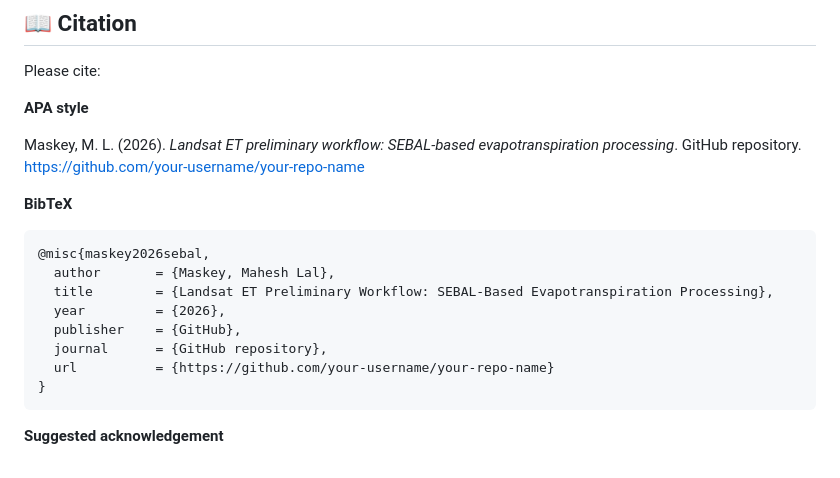
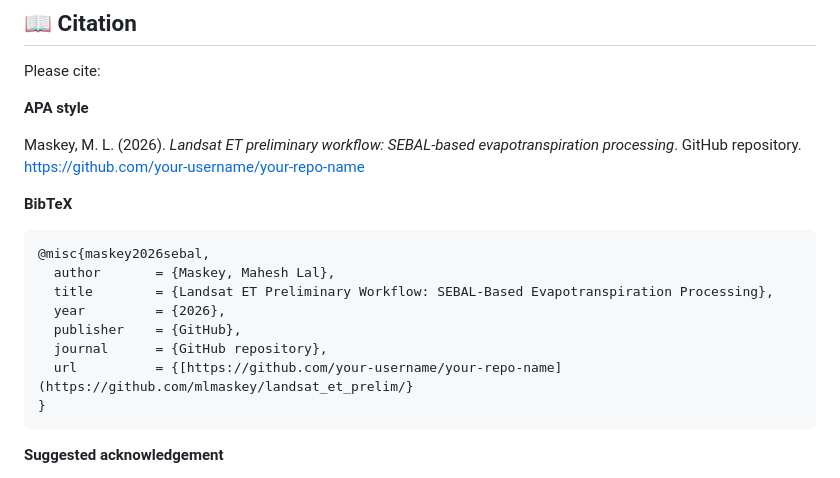
Before and after one commit to mlmaskey/landsat_et_prelim, a Markdown page: README.md, the part around the change. Rendered like a GitHub page.

````diff
--- a/README.md
+++ b/README.md
@@ -85,7 +85,7 @@ Please cite:
 
 **APA style**
 
-Maskey, M. L. (2026). *Landsat ET preliminary workflow: SEBAL-based evapotranspiration processing*. GitHub repository. https://github.com/your-username/your-repo-name
+Maskey, M. L. (2026). *Landsat ET preliminary workflow: SEBAL-based evapotranspiration processing*. GitHub repository. [https://github.com/your-username/your-repo-name](https://github.com/mlmaskey/landsat_et_prelim)
 
 **BibTeX**
 
@@ -96,7 +96,7 @@ Maskey, M. L. (2026). *Landsat ET preliminary workflow: SEBAL-based evapotranspi
   year         = {2026},
   publisher    = {GitHub},
   journal      = {GitHub repository},
-  url          = {https://github.com/your-username/your-repo-name}
+  url          = {[https://github.com/your-username/your-repo-name](https://github.com/mlmaskey/landsat_et_prelim/}
 }
 ```
 
````
